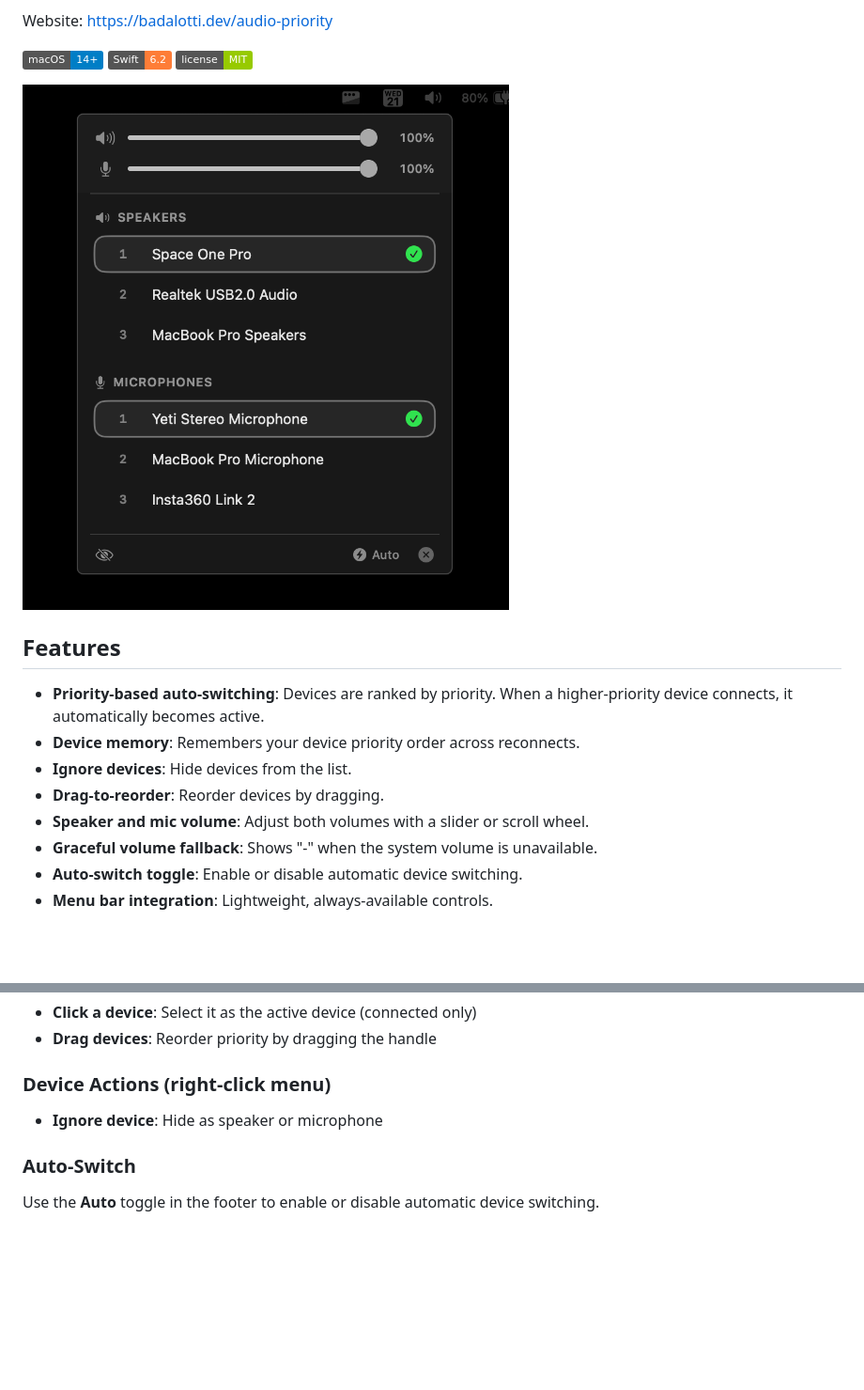
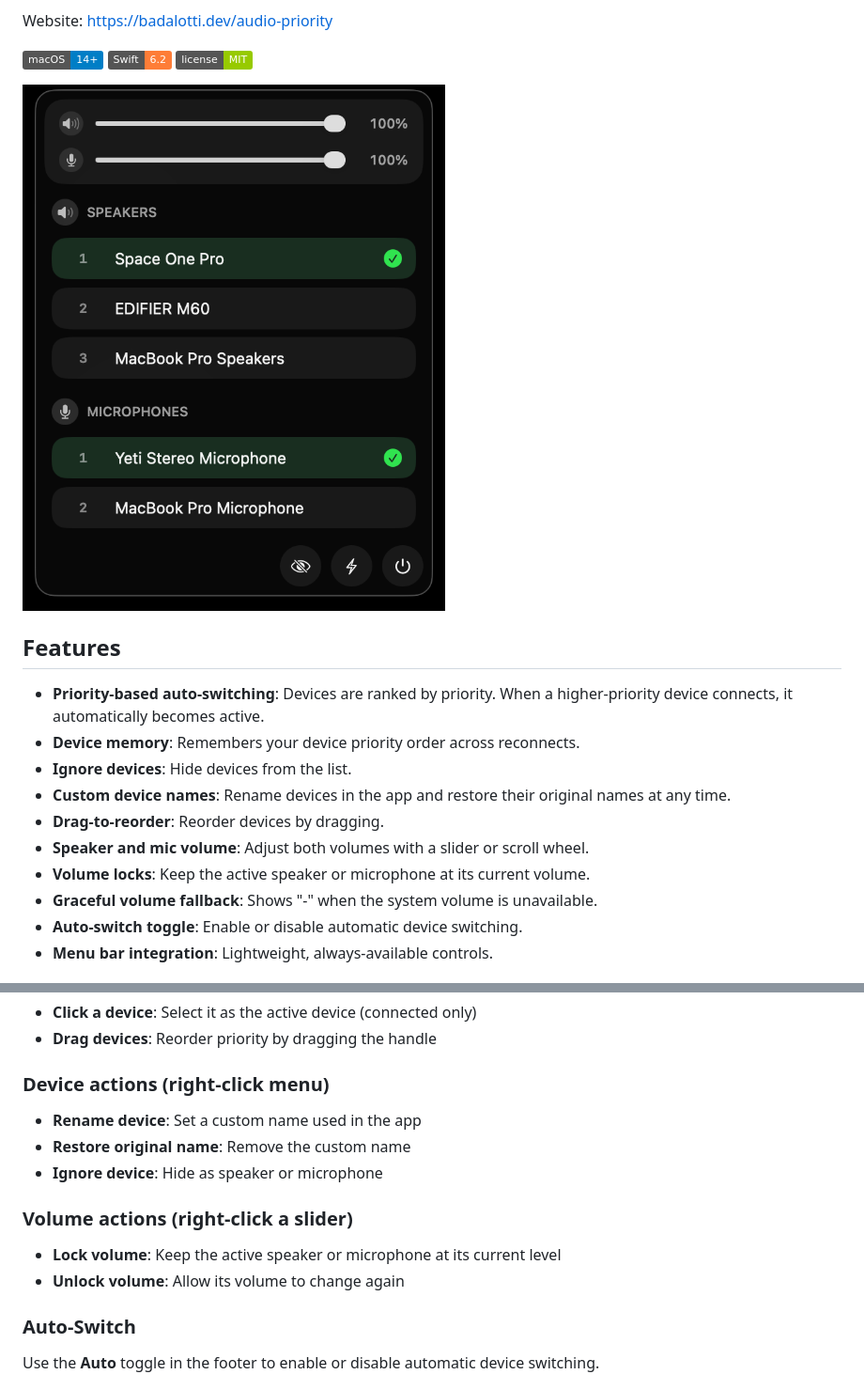
Before and after one commit to mateusbadalotti/audio-priority, a Markdown page: README.md, 2 parts joined by grey strips. Shown: that part at 94% size. Drawn GitHub-style; pictures changed too: screenshot.png; badges without logos; blank space fills up the shorter version.

Commit message:
Add device renaming and volume locks

```diff
--- a/README.md
+++ b/README.md
@@ -19,8 +19,10 @@ Website: https://badalotti.dev/audio-priority
 - **Priority-based auto-switching**: Devices are ranked by priority. When a higher-priority device connects, it automatically becomes active.
 - **Device memory**: Remembers your device priority order across reconnects.
 - **Ignore devices**: Hide devices from the list.
+- **Custom device names**: Rename devices in the app and restore their original names at any time.
 - **Drag-to-reorder**: Reorder devices by dragging.
 - **Speaker and mic volume**: Adjust both volumes with a slider or scroll wheel.
+- **Volume locks**: Keep the active speaker or microphone at its current volume.
 - **Graceful volume fallback**: Shows "-" when the system volume is unavailable.
 - **Auto-switch toggle**: Enable or disable automatic device switching.
 - **Menu bar integration**: Lightweight, always-available controls.
@@ -62,9 +64,16 @@ Check the [Releases](https://github.com/mateusbadalotti/audio-priority/releases)
 - **Click a device**: Select it as the active device (connected only)
 - **Drag devices**: Reorder priority by dragging the handle
 
-### Device Actions (right-click menu)
+### Device actions (right-click menu)
 
+- **Rename device**: Set a custom name used in the app
+- **Restore original name**: Remove the custom name
 - **Ignore device**: Hide as speaker or microphone
+
+### Volume actions (right-click a slider)
+
+- **Lock volume**: Keep the active speaker or microphone at its current level
+- **Unlock volume**: Allow its volume to change again
 
 ### Auto-Switch
 
```
Also changed, not shown: 6 other files.
